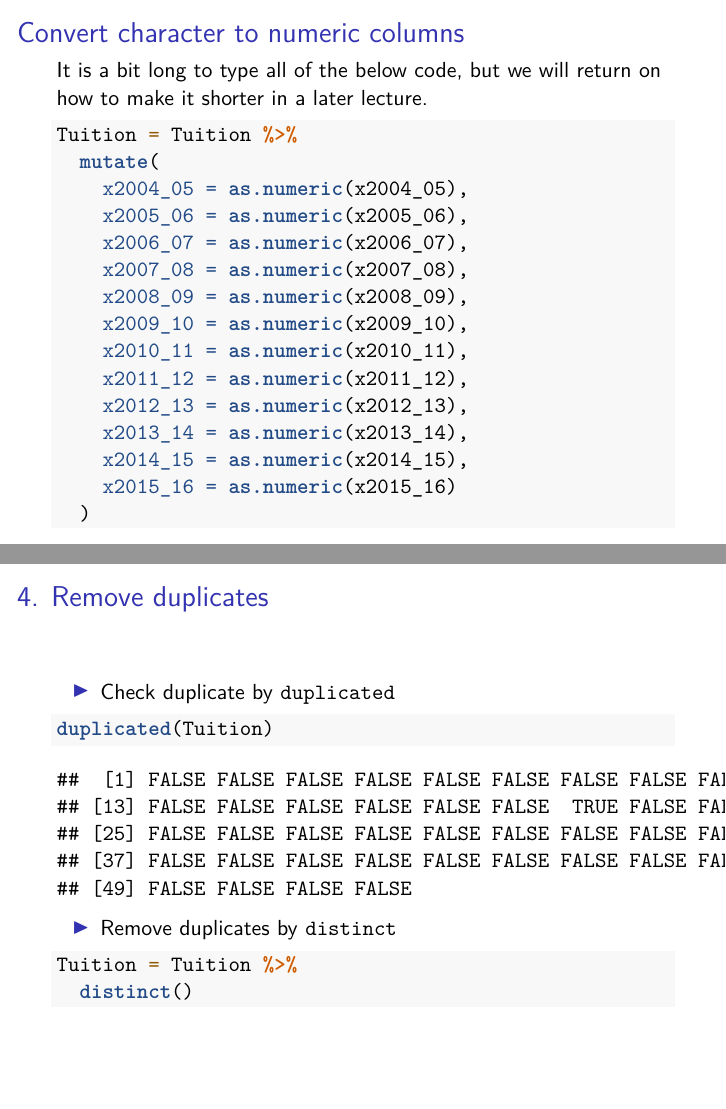
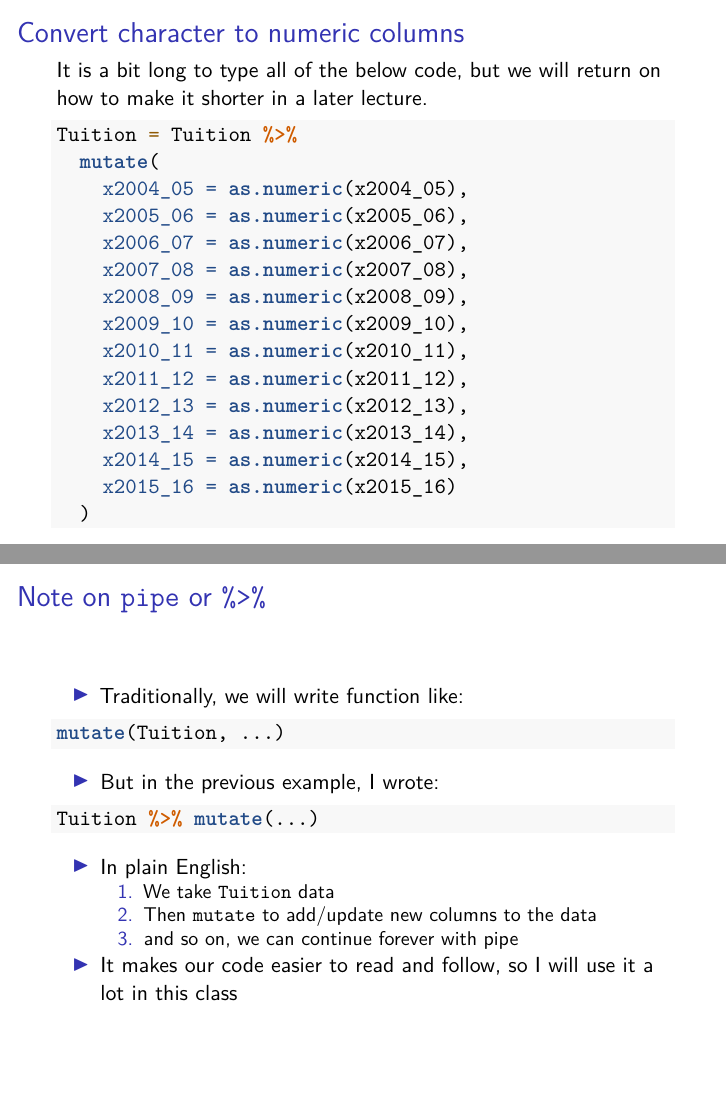
Before and after one commit to diengiau/cp122, an R Markdown document (01_clean.Rmd): pages 11 and 12 of 20 before the commit and pages 11 and 12 of 22 after it, joined at a grey line. Rendered offline with R 4.5, knitr and Pandoc, then LaTeX, with nearby package versions; column names are cleaned by a stand-in for the janitor package.

Commit message:
update contents

````diff
--- a/01_clean.Rmd
+++ b/01_clean.Rmd
@@ -127,6 +127,27 @@ Tuition = Tuition %>%
 ```
 
 
+## Note on `pipe` or `%>%`
+
+- Traditionally, we will write function like:
+```{r eval=FALSE}
+mutate(Tuition, ...)
+```
+
+
+- But in the previous example, I wrote:
+
+```{r eval=FALSE}
+Tuition %>% mutate(...)
+```
+
+- In plain English:
+    1. We take `Tuition` data
+    2. Then `mutate` to add/update new columns to the data
+    3. and so on, we can continue forever with pipe
+
+- It makes our code easier to read and follow, so I will use it a lot in this class
+
 ## 4. Remove duplicates
 
 - Check duplicate by `duplicated`
````
Also changed, not shown: 01_clean.Rmd (6 more changed lines).
